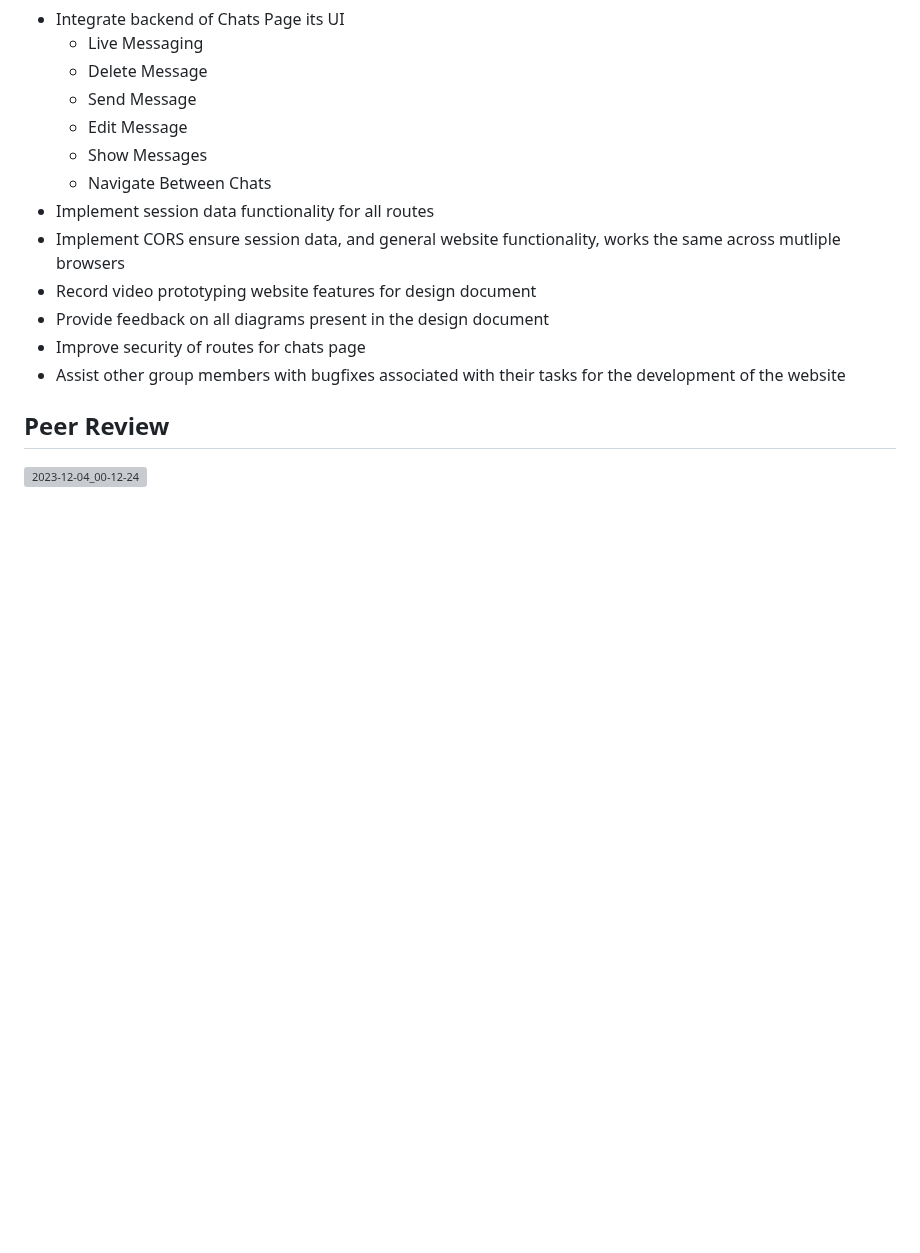
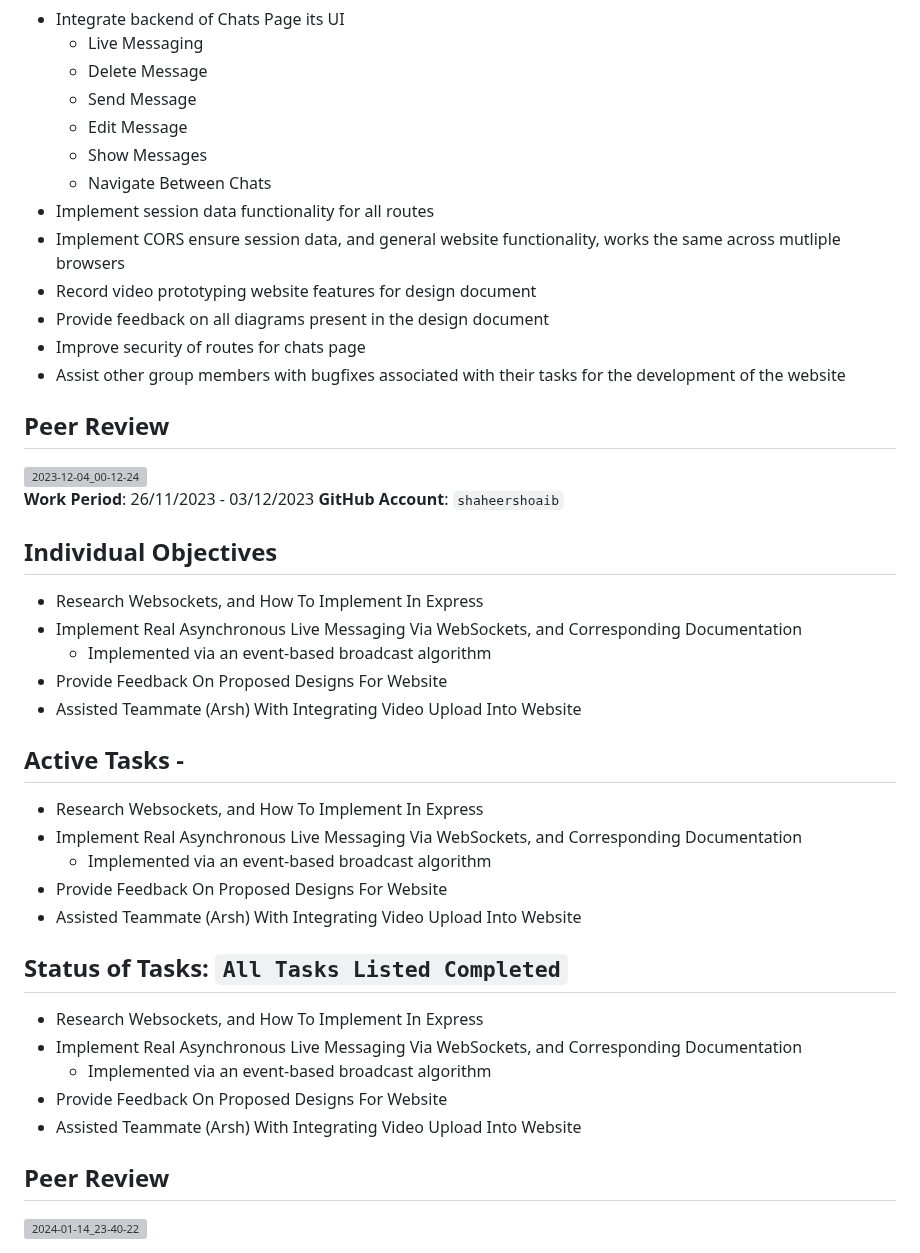
Before and after one commit to TheSomethingSomethingCompany/secret-forest, a Markdown page: docs/weekly logs/indiv_log_ShaheerShoaib.md, the part around the change. Rendered like a GitHub page; blank space fills up the shorter version; grey boxes are pictures that could not be loaded.

```diff
--- a/docs/weekly logs/indiv_log_ShaheerShoaib.md
+++ b/docs/weekly logs/indiv_log_ShaheerShoaib.md
@@ -561,6 +561,35 @@
 - Improve security of routes for chats page
 - Assist other group members with bugfixes associated with their tasks for the development of the website
 
+## Peer Review
+<img width="881" alt="2023-12-04_00-12-24" src="https://github.com/COSC-499-W2023/year-long-project-team-10/assets/77290024/cd31ef63-a9ab-4c2a-9087-3849c4bd1352">
+
+**Work Period**: 26/11/2023 - 03/12/2023
+**GitHub Account**: `shaheershoaib`
+
+## Individual Objectives
+
+- Research Websockets, and How To Implement In Express
+- Implement Real Asynchronous Live Messaging Via WebSockets, and Corresponding Documentation
+    - Implemented via an event-based broadcast algorithm
+- Provide Feedback On Proposed Designs For Website
+- Assisted Teammate (Arsh) With Integrating Video Upload Into Website
+
+## Active Tasks -
+
+- Research Websockets, and How To Implement In Express
+- Implement Real Asynchronous Live Messaging Via WebSockets, and Corresponding Documentation
+    - Implemented via an event-based broadcast algorithm
+- Provide Feedback On Proposed Designs For Website
+- Assisted Teammate (Arsh) With Integrating Video Upload Into Website
+
+## Status of Tasks: `All Tasks Listed Completed`
+
+- Research Websockets, and How To Implement In Express
+- Implement Real Asynchronous Live Messaging Via WebSockets, and Corresponding Documentation
+    - Implemented via an event-based broadcast algorithm
+- Provide Feedback On Proposed Designs For Website
+- Assisted Teammate (Arsh) With Integrating Video Upload Into Website
 
 ## Peer Review
-<img width="881" alt="2023-12-04_00-12-24" src="https://github.com/COSC-499-W2023/year-long-project-team-10/assets/77290024/cd31ef63-a9ab-4c2a-9087-3849c4bd1352">
+<img width="1065" alt="2024-01-14_23-40-22" src="https://github.com/COSC-499-W2023/year-long-project-team-10/assets/77290024/e9f4990f-c33c-4d51-8adc-ddffb4a31de2">
```
